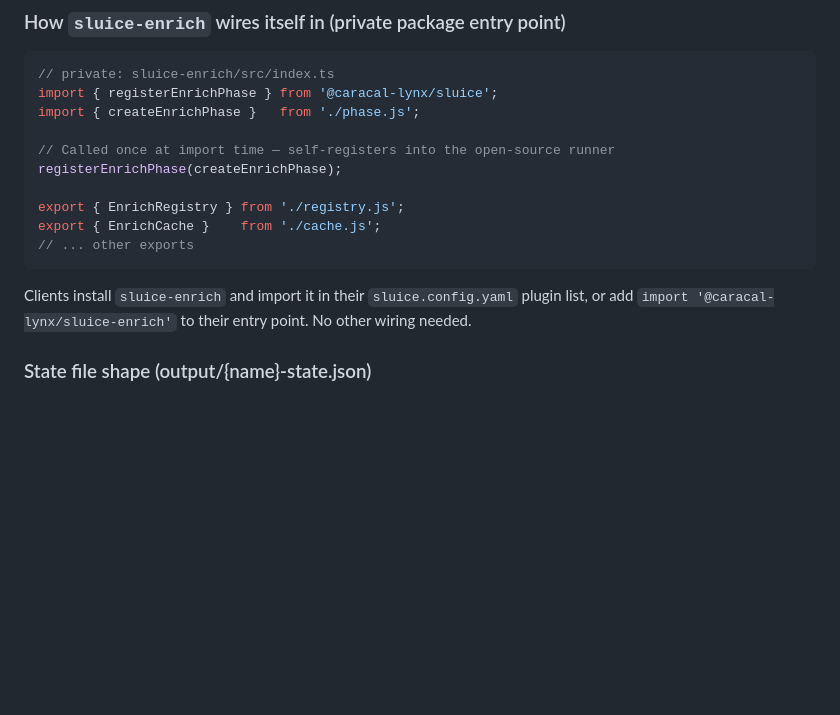
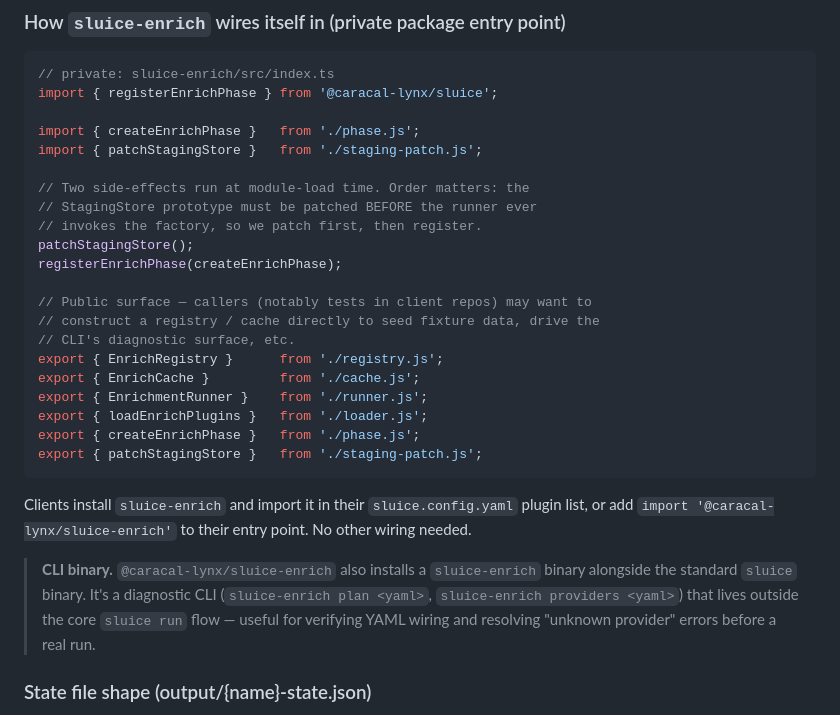
Before and after one commit to caracal-lynx/sluice, a Markdown page: docs/PHASE-04-enrich-phase.md, the part around the change. GitHub-like rendering; blank space fills up the shorter version.

Commit message:
[docs/phase-04-export-list] - 📝 Document the actual sluice-enrich package-entry exports (#49)
The PHASE-04 spec's "How sluice-enrich wires itself in" snippet had a
`// ... other exports` placeholder and didn't show the
`patchStagingStore()` side-effect. Update it to match what
`@caracal-lynx/sluice-enrich@0.1.0` actually ships:

- Show `patchStagingStore()` running BEFORE
  `registerEnrichPhase(createEnrichPhase)` — ordering matters because
  the StagingStore prototype must be patched before the OSC runner
  invokes the phase factory.
- Replace the export placeholder with the real surface: EnrichRegistry,
  EnrichCache, EnrichmentRunner, loadEnrichPlugins, createEnrichPhase,
  patchStagingStore.
- Add a one-paragraph callout for the `sluice-enrich` diagnostic CLI
  binary so spec readers know about the secondary entry point.

Pure docs change. No code touched. No changeset (docs-only).

Co-authored-by: Claude Opus 4.7 (1M context) <noreply@anthropic.com>

````diff
--- a/docs/PHASE-04-enrich-phase.md
+++ b/docs/PHASE-04-enrich-phase.md
@@ -1338,18 +1338,35 @@ export interface EnrichPhaseFactory {
 ```typescript
 // private: sluice-enrich/src/index.ts
 import { registerEnrichPhase } from '@caracal-lynx/sluice';
+
 import { createEnrichPhase }   from './phase.js';
-
-// Called once at import time — self-registers into the open-source runner
+import { patchStagingStore }   from './staging-patch.js';
+
+// Two side-effects run at module-load time. Order matters: the
+// StagingStore prototype must be patched BEFORE the runner ever
+// invokes the factory, so we patch first, then register.
+patchStagingStore();
 registerEnrichPhase(createEnrichPhase);
 
-export { EnrichRegistry } from './registry.js';
-export { EnrichCache }    from './cache.js';
-// ... other exports
+// Public surface — callers (notably tests in client repos) may want to
+// construct a registry / cache directly to seed fixture data, drive the
+// CLI's diagnostic surface, etc.
+export { EnrichRegistry }      from './registry.js';
+export { EnrichCache }         from './cache.js';
+export { EnrichmentRunner }    from './runner.js';
+export { loadEnrichPlugins }   from './loader.js';
+export { createEnrichPhase }   from './phase.js';
+export { patchStagingStore }   from './staging-patch.js';
 ```
 
 Clients install `sluice-enrich` and import it in their `sluice.config.yaml` plugin list,
 or add `import '@caracal-lynx/sluice-enrich'` to their entry point. No other wiring needed.
+
+> **CLI binary.** `@caracal-lynx/sluice-enrich` also installs a `sluice-enrich`
+> binary alongside the standard `sluice` binary. It's a diagnostic CLI
+> (`sluice-enrich plan <yaml>`, `sluice-enrich providers <yaml>`) that lives
+> outside the core `sluice run` flow — useful for verifying YAML wiring and
+> resolving "unknown provider" errors before a real run.
 
 ### State file shape (output/{name}-state.json)
 
````
